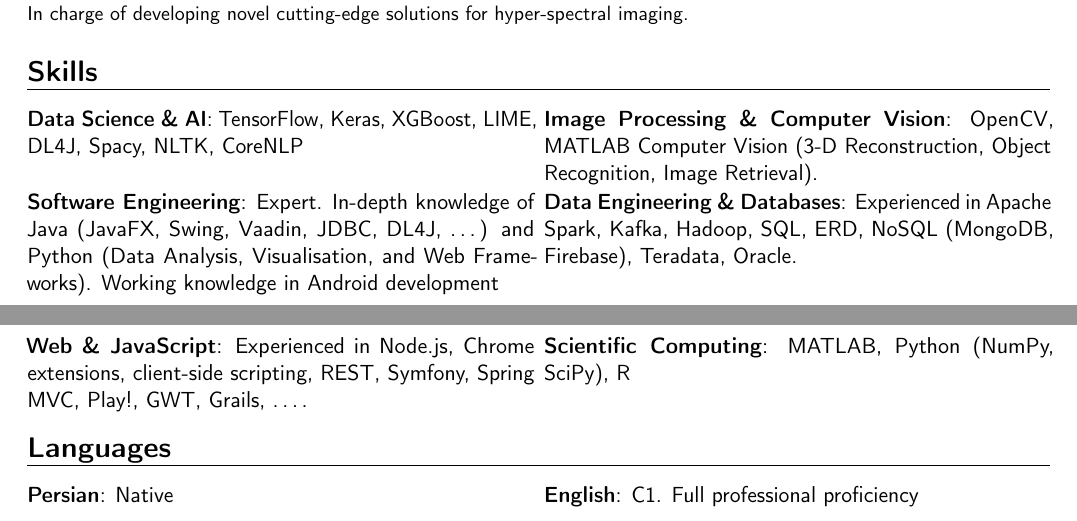
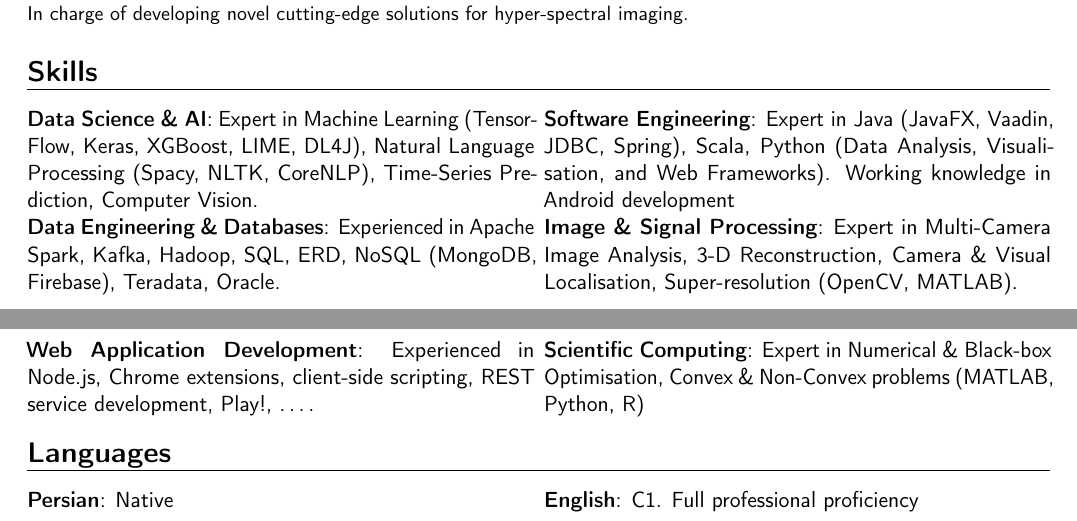
Before and after one commit to aghasemi/aghasemi.github.io, a LaTeX CV (cv/cv-ghasemi-short.tex): two parts of pages 1 and 2 of 2, joined at a grey line, cut so that both start at the same text. Compiled offline with pdfLaTeX.

Commit message:
CV Updated

```diff
--- a/cv/cv-ghasemi-short.tex
+++ b/cv/cv-ghasemi-short.tex
@@ -136,9 +136,9 @@
 %\cventry{June 2008 -- September 2008}{Software Engineering Intern}{Mabna Software}{Tehran, Iran}{}{Proof-of-concept developer and analyst for the Pars statistical machine translation system in Java and C\#.}
 
 \section{Skills}
-\cvdoubleitem{Data Science \& AI}{TensorFlow, Keras, XGBoost, LIME, DL4J, Spacy, NLTK, CoreNLP}{Image Processing \& Computer Vision}{OpenCV, MATLAB Computer Vision (3-D Reconstruction, Object Recognition, Image Retrieval).}
-\cvdoubleitem{Software Engineering}{Expert. In-depth knowledge of Java (JavaFX, Swing, Vaadin, JDBC, DL4J, \dots ) and Python (Data Analysis, Visualisation, and Web Frameworks). Working knowledge in Android development}{Data Engineering \& Databases}{Experienced in Apache Spark, Kafka, Hadoop, SQL, ERD, NoSQL (MongoDB, Firebase), Teradata, Oracle.}
-\cvdoubleitem{Web \& JavaScript}{Experienced in Node.js, Chrome extensions, client-side scripting, REST, Symfony, Spring MVC, Play!, GWT, Grails, \dots.}{Scientific Computing}{MATLAB, Python (NumPy, SciPy), R}
+\cvdoubleitem{Data Science \& AI}{Expert in Machine Learning (TensorFlow, Keras, XGBoost, LIME, DL4J), Natural Language Processing (Spacy, NLTK, CoreNLP), Time-Series Prediction, Computer Vision.}{Software Engineering}{Expert in Java (JavaFX, Vaadin, JDBC, Spring), Scala, Python (Data Analysis, Visualisation, and Web Frameworks). Working knowledge in Android development}
+\cvdoubleitem{Data Engineering \& Databases}{Experienced in Apache Spark, Kafka, Hadoop, SQL, ERD, NoSQL (MongoDB, Firebase), Teradata, Oracle.}{Image \& Signal Processing}{Expert in Multi-Camera Image Analysis, 3-D Reconstruction, Camera \& Visual Localisation, Super-resolution  (OpenCV, MATLAB).}
+\cvdoubleitem{Web Application Development}{Experienced in Node.js, Chrome extensions, client-side scripting, REST service development, Play!, \dots.}{Scientific Computing}{Expert in Numerical \& Black-box Optimisation, Convex \& Non-Convex problems (MATLAB, Python, R)}
 %\cvdoubleitem{C}{Experiences with OpenCV and Win32 API.}{Typesetting}{Fluent in \LaTeX.}
 %\cvdoubleitem{Database Design}{Experiences in SQL, ERD, NoSQL (MongoDB, Firebase).}{MATLAB}{Proficient in Signal and Image Processing, Computer Vision and Pattern Recognition toolboxes.}
 \section{Languages}
```
Also changed, not shown: cv/cv-ghasemi-short.pdf.
